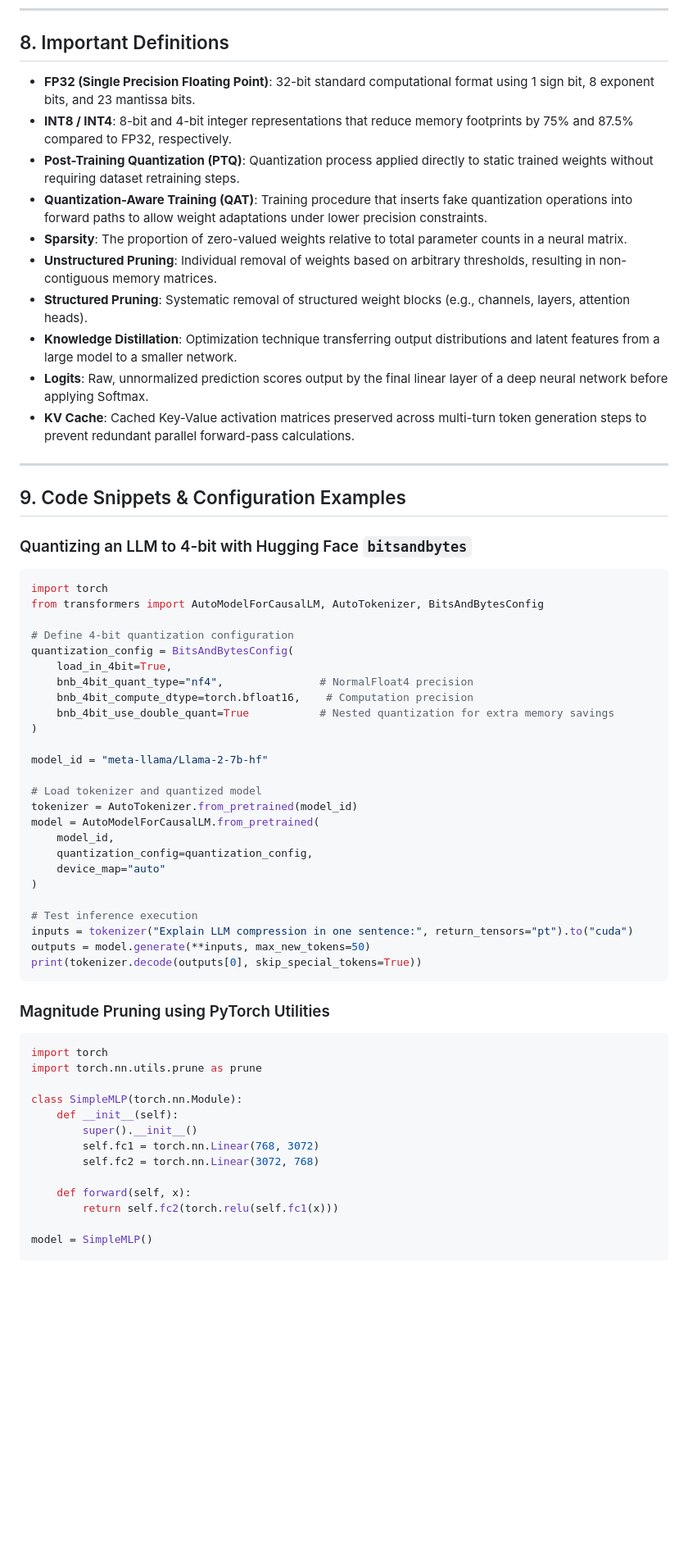
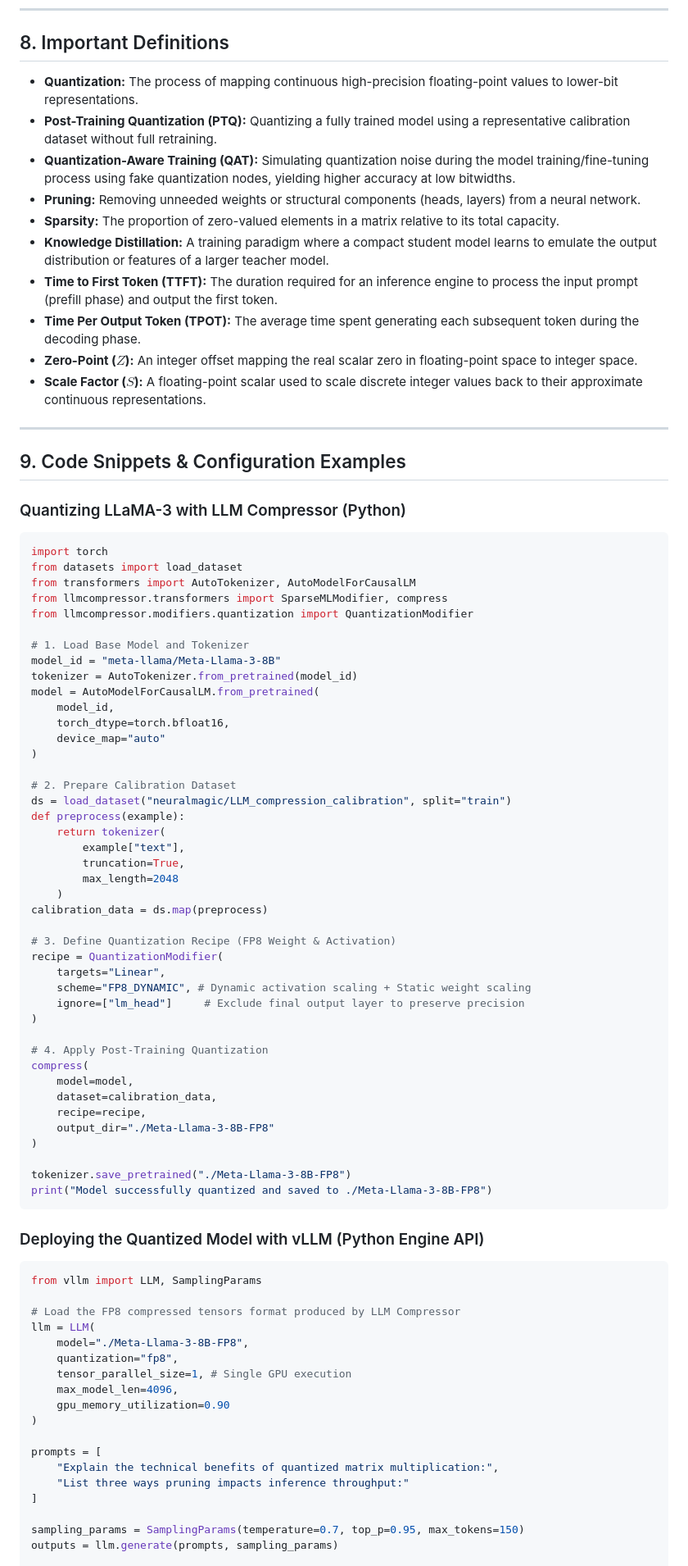
Before and after one commit to ashokishere/TechCollections, a Markdown page: docs/2026-07-28-llm-compression-explained-build-faster-efficient-ai-models.md, the part around one of its changes. Shown at 82% size. Rendered like a GitHub page; blank space fills up the shorter version.

Commit message:
Publish Knowledge Document: LLM Compression Explained: Build Faster, Efficient AI Models

````diff
--- a/docs/2026-07-28-llm-compression-explained-build-faster-efficient-ai-models.md
+++ b/docs/2026-07-28-llm-compression-explained-build-faster-efficient-ai-models.md
@@ -175,65 +148,87 @@ $$h = W_0 x + \Delta W x = W_0 x + \frac{\alpha}{r} B(Ax)$$
 
 ## 8. Important Definitions
 
-* **FP32 (Single Precision Floating Point)**: 32-bit standard computational format using 1 sign bit, 8 exponent bits, and 23 mantissa bits.
-* **INT8 / INT4**: 8-bit and 4-bit integer representations that reduce memory footprints by 75% and 87.5% compared to FP32, respectively.
-* **Post-Training Quantization (PTQ)**: Quantization process applied directly to static trained weights without requiring dataset retraining steps.
-* **Quantization-Aware Training (QAT)**: Training procedure that inserts fake quantization operations into forward paths to allow weight adaptations under lower precision constraints.
-* **Sparsity**: The proportion of zero-valued weights relative to total parameter counts in a neural matrix.
-* **Unstructured Pruning**: Individual removal of weights based on arbitrary thresholds, resulting in non-contiguous memory matrices.
-* **Structured Pruning**: Systematic removal of structured weight blocks (e.g., channels, layers, attention heads).
-* **Knowledge Distillation**: Optimization technique transferring output distributions and latent features from a large model to a smaller network.
-* **Logits**: Raw, unnormalized prediction scores output by the final linear layer of a deep neural network before applying Softmax.
-* **KV Cache**: Cached Key-Value activation matrices preserved across multi-turn token generation steps to prevent redundant parallel forward-pass calculations.
+* **Quantization:** The process of mapping continuous high-precision floating-point values to lower-bit representations.
+* **Post-Training Quantization (PTQ):** Quantizing a fully trained model using a representative calibration dataset without full retraining.
+* **Quantization-Aware Training (QAT):** Simulating quantization noise during the model training/fine-tuning process using fake quantization nodes, yielding higher accuracy at low bitwidths.
+* **Pruning:** Removing unneeded weights or structural components (heads, layers) from a neural network.
+* **Sparsity:** The proportion of zero-valued elements in a matrix relative to its total capacity.
+* **Knowledge Distillation:** A training paradigm where a compact student model learns to emulate the output distribution or features of a larger teacher model.
+* **Time to First Token (TTFT):** The duration required for an inference engine to process the input prompt (prefill phase) and output the first token.
+* **Time Per Output Token (TPOT):** The average time spent generating each subsequent token during the decoding phase.
+* **Zero-Point ($Z$):** An integer offset mapping the real scalar zero in floating-point space to integer space.
+* **Scale Factor ($S$):** A floating-point scalar used to scale discrete integer values back to their approximate continuous representations.
 
 ---
 
 ## 9. Code Snippets & Configuration Examples
 
-### Quantizing an LLM to 4-bit with Hugging Face `bitsandbytes`
+### Quantizing LLaMA-3 with LLM Compressor (Python)
 
 ```python
 import torch
-from transformers import AutoModelForCausalLM, AutoTokenizer, BitsAndBytesConfig
+from datasets import load_dataset
+from transformers import AutoTokenizer, AutoModelForCausalLM
+from llmcompressor.transformers import SparseMLModifier, compress
+from llmcompressor.modifiers.quantization import QuantizationModifier
 
-# Define 4-bit quantization configuration
-quantization_config = BitsAndBytesConfig(
-    load_in_4bit=True,
-    bnb_4bit_quant_type="nf4",               # NormalFloat4 precision
-    bnb_4bit_compute_dtype=torch.bfloat16,    # Computation precision
-    bnb_4bit_use_double_quant=True           # Nested quantization for extra memory savings
-)
-
-model_id = "meta-llama/Llama-2-7b-hf"
-
-# Load tokenizer and quantized model
+# 1. Load Base Model and Tokenizer
+model_id = "meta-llama/Meta-Llama-3-8B"
 tokenizer = AutoTokenizer.from_pretrained(model_id)
 model = AutoModelForCausalLM.from_pretrained(
     model_id,
-    quantization_config=quantization_config,
+    torch_dtype=torch.bfloat16,
     device_map="auto"
 )
 
-# Test inference execution
-inputs = tokenizer("Explain LLM compression in one sentence:", return_tensors="pt").to("cuda")
-outputs = model.generate(**inputs, max_new_tokens=50)
-print(tokenizer.decode(outputs[0], skip_special_tokens=True))
+# 2. Prepare Calibration Dataset
+ds = load_dataset("neuralmagic/LLM_compression_calibration", split="train")
+def preprocess(example):
+    return tokenizer(
+        example["text"],
+        truncation=True,
+        max_length=2048
+    )
+calibration_data = ds.map(preprocess)
+
+# 3. Define Quantization Recipe (FP8 Weight & Activation)
+recipe = QuantizationModifier(
+    targets="Linear",
+    scheme="FP8_DYNAMIC", # Dynamic activation scaling + Static weight scaling
+    ignore=["lm_head"]     # Exclude final output layer to preserve precision
+)
+
+# 4. Apply Post-Training Quantization
+compress(
+    model=model,
+    dataset=calibration_data,
+    recipe=recipe,
+    output_dir="./Meta-Llama-3-8B-FP8"
+)
+
+tokenizer.save_pretrained("./Meta-Llama-3-8B-FP8")
+print("Model successfully quantized and saved to ./Meta-Llama-3-8B-FP8")
 ```
 
-### Magnitude Pruning using PyTorch Utilities
+### Deploying the Quantized Model with vLLM (Python Engine API)
 
 ```python
-import torch
-import torch.nn.utils.prune as prune
+from vllm import LLM, SamplingParams
 
-class SimpleMLP(torch.nn.Module):
-    def __init__(self):
-        super().__init__()
-        self.fc1 = torch.nn.Linear(768, 3072)
-        self.fc2 = torch.nn.Linear(3072, 768)
+# Load the FP8 compressed tensors format produced by LLM Compressor
+llm = LLM(
+    model="./Meta-Llama-3-8B-FP8",
+    quantization="fp8",
+    tensor_parallel_size=1, # Single GPU execution
+    max_model_len=4096,
+    gpu_memory_utilization=0.90
+)
 
-    def forward(self, x):
-        return self.fc2(torch.relu(self.fc1(x)))
+prompts = [
+    "Explain the technical benefits of quantized matrix multiplication:",
+    "List three ways pruning impacts inference throughput:"
+]
 
-model = SimpleMLP()
+sampling_params = SamplingParams(temperature=0.7, top_p=0.95, max_tokens=150)
+outputs = llm.generate(prompts, sampling_params)
 
````
Also changed, not shown: other parts of docs/2026-07-28-llm-compression-explained-build-faster-efficient-ai-models.md (+301 -342 lines).
